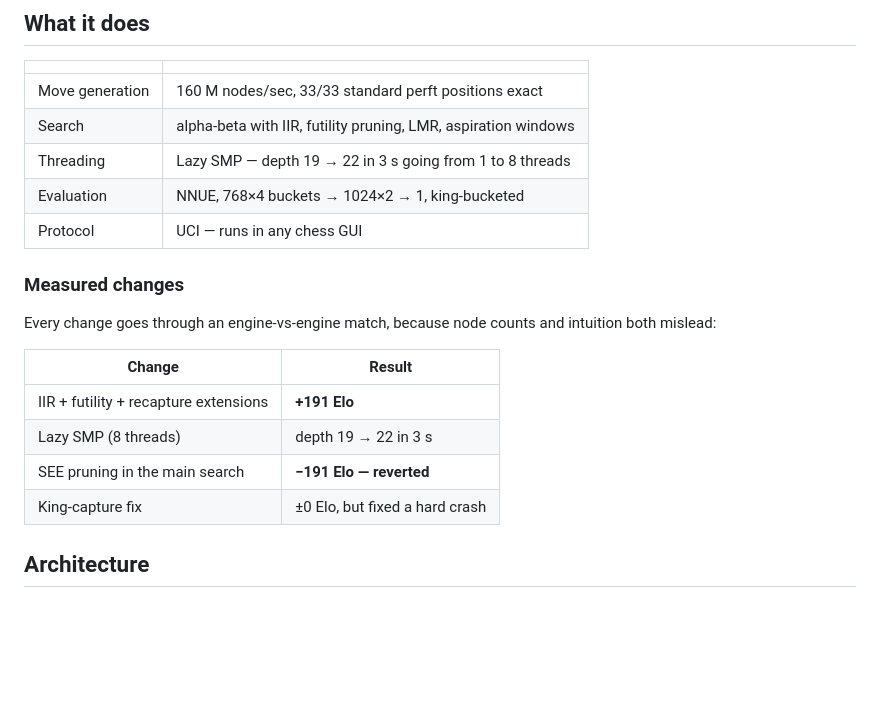
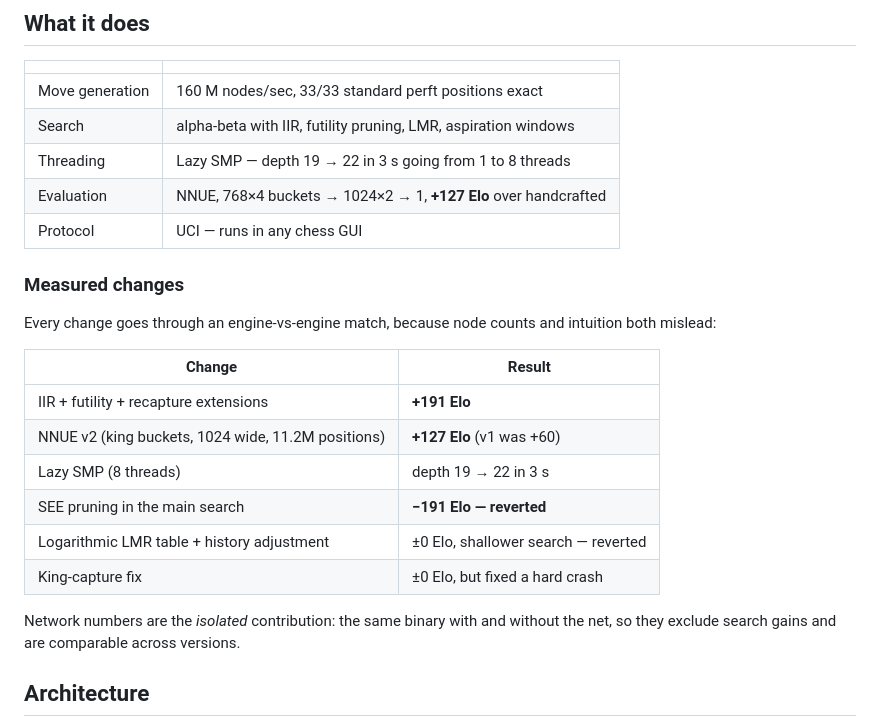
Before and after one commit to Nesbesss/khatib-chess, a Markdown page: README.md, the part around the change. Rendered like a GitHub page; blank space fills up the shorter version.

Commit message:
README: record v2 network result
Co-Authored-By: Claude Opus 5 (1M context) <noreply@anthropic.com>
Claude-Session: https://claude.ai/code/session_01TL4qPH3YnnWx7kaMG3oLDo

```diff
--- a/README.md
+++ b/README.md
@@ -23,7 +23,7 @@ pass `--net <path>`.
 | Move generation | 160 M nodes/sec, 33/33 standard perft positions exact |
 | Search | alpha-beta with IIR, futility pruning, LMR, aspiration windows |
 | Threading | Lazy SMP — depth 19 → 22 in 3 s going from 1 to 8 threads |
-| Evaluation | NNUE, 768×4 buckets → 1024×2 → 1, king-bucketed |
+| Evaluation | NNUE, 768×4 buckets → 1024×2 → 1, **+127 Elo** over handcrafted |
 | Protocol | UCI — runs in any chess GUI |
 
 ### Measured changes
@@ -34,9 +34,15 @@ intuition both mislead:
 | Change | Result |
 |---|---|
 | IIR + futility + recapture extensions | **+191 Elo** |
+| NNUE v2 (king buckets, 1024 wide, 11.2M positions) | **+127 Elo** (v1 was +60) |
 | Lazy SMP (8 threads) | depth 19 → 22 in 3 s |
 | SEE pruning in the main search | **−191 Elo — reverted** |
+| Logarithmic LMR table + history adjustment | ±0 Elo, shallower search — reverted |
 | King-capture fix | ±0 Elo, but fixed a hard crash |
+
+Network numbers are the *isolated* contribution: the same binary with and
+without the net, so they exclude search gains and are comparable across
+versions.
 
 ## Architecture
 
```
